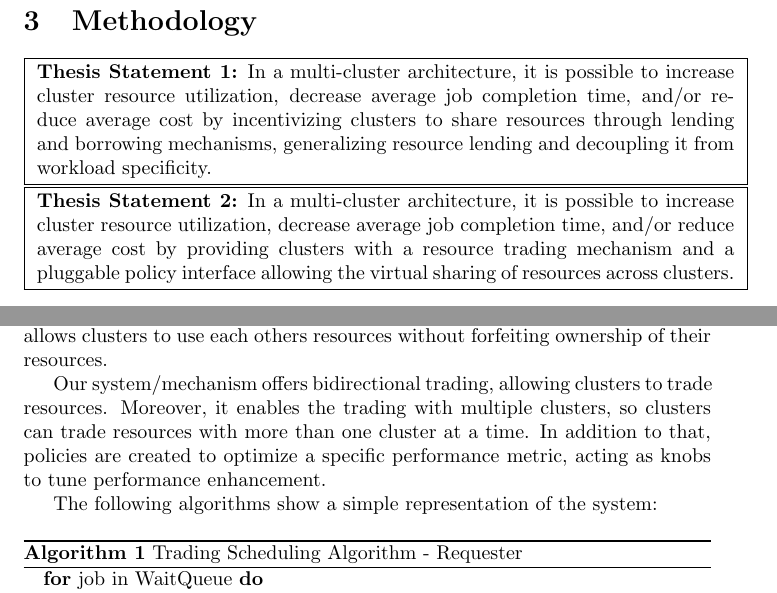
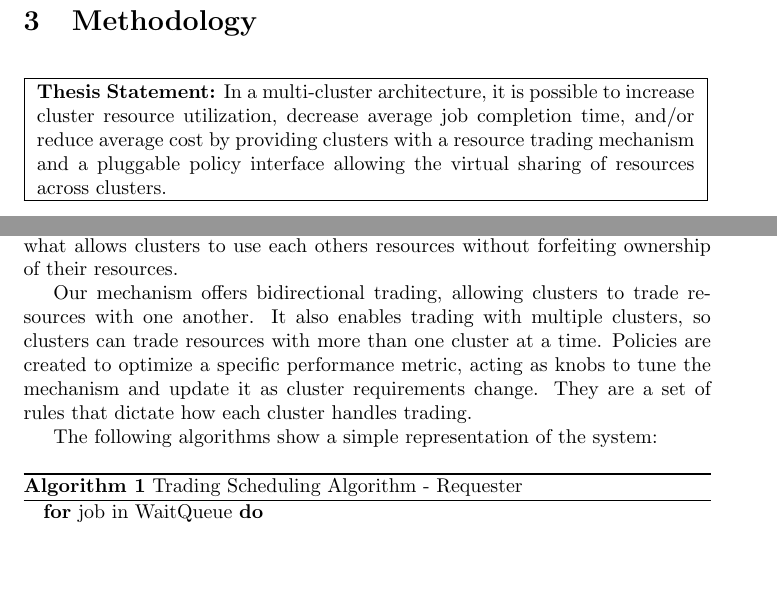
Before and after one commit to hamzalsheikh/thesis, a LaTeX document (paper.tex, which reads sections/methodology.tex): two parts of page 3 of 6, joined at a grey line, cut so that both start at the same text, the shorter picture padded with empty space. Compiled offline with pdfLaTeX.

Commit message:
methodology proofread

```diff
--- a/sections/methodology.tex
+++ b/sections/methodology.tex
@@ -1,18 +1,9 @@
 % This section does not mention the possibility of applying the mechanism to clusters of different organizations
 \section{Methodology}
-
+\vspace{1em}
 \fbox{
-    \begin{minipage}{35em}
-\textbf{Thesis Statement 1:}
-In a multi-cluster architecture, it is possible to increase cluster resource utilization,
-decrease average job completion time, and/or reduce average cost by incentivizing clusters to
-share resources through lending and borrowing mechanisms,
-generalizing resource lending and decoupling it from workload specificity.
-    \end{minipage}
-}
-\fbox{
-    \begin{minipage}{35em}
-\textbf{Thesis Statement 2:}
+    \begin{minipage}{33em}
+\textbf{Thesis Statement:}
 In a multi-cluster architecture, it is possible to increase cluster resource utilization,
 decrease average job completion time, and/or reduce average cost by
 providing clusters with a resource trading mechanism and a pluggable policy interface allowing the
@@ -31,12 +21,14 @@ A simple example to that is in the Lyra system, were the requester (training clu
-when cluster is over-subscribed, and the receiver (inference cluster) policy is accept when
+A simple example to that is in the Lyra system, were the requester's (training cluster) policy is request
+when cluster is over-subscribed, and the receiver's (inference cluster) policy is accept when
 utilization is below 98\% \cite{li_lyra_2023}. The trading mechanism is what allows clusters to use each others
 resources without forfeiting ownership of their resources.
 
 % show system novelty without direct comparison
-Our system/mechanism offers bidirectional trading, allowing clusters to trade resources. Moreover, it
-enables the trading with multiple clusters, so clusters can trade resources with more than one cluster at a time.
-In addition to that, policies are created to optimize a specific performance metric, acting as knobs to
-tune performance enhancement.
+Our mechanism offers bidirectional trading, allowing clusters to trade resources with one another. It also
+enables trading with multiple clusters, so clusters can trade resources with more than one cluster at a time.
+Policies are created to optimize a specific performance metric, acting as knobs to
+tune the mechanism and update it as cluster requirements change. They are a set of rules that dictate how each
+cluster handles trading.
 
 The following algorithms show a simple representation of the system: \label{example}
 
```
Also changed, not shown: sections/methodology.tex (15 more changed lines).
